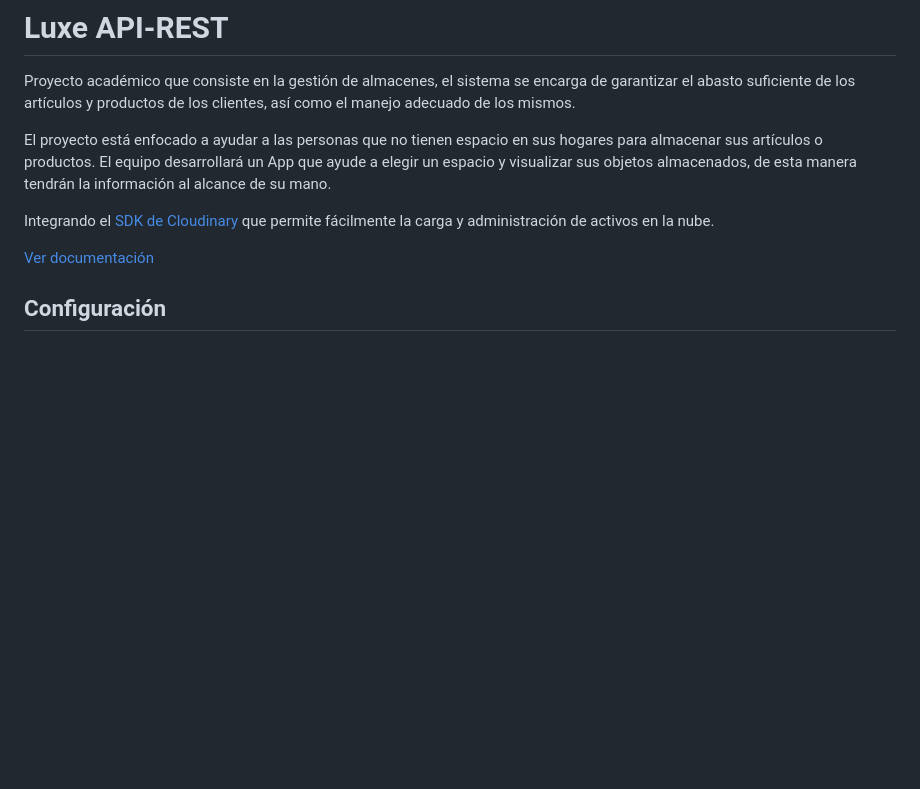
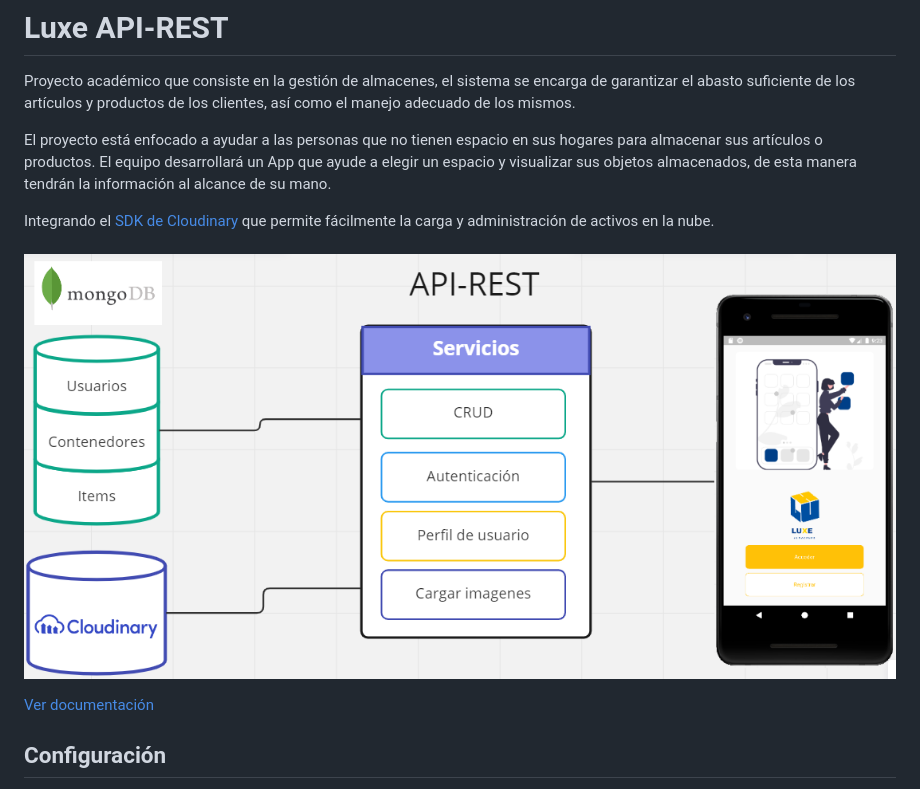
Before and after one commit to g-susvs/LUXE-API-REST, a Markdown page: README.md, the part around the change. Rendered like a GitHub page; pictures changed too: assets/esquema.png (added); blank space fills up the shorter version.

Commit message:
Actualizando README

```diff
--- a/README.md
+++ b/README.md
@@ -6,7 +6,9 @@ Proyecto académico que consiste en la gestión de almacenes, el sistema se enca
 El proyecto está enfocado a ayudar a las personas que no tienen espacio en sus hogares para almacenar sus artículos o productos. El equipo desarrollará un App que ayude a elegir un espacio y visualizar sus objetos almacenados, de esta manera tendrán la información al alcance de su mano.
 
 Integrando el [SDK de Cloudinary](https://www.npmjs.com/package/cloudinary) que permite fácilmente la carga y administración de activos en la nube.
-<br></br>
+<br>
+<br>
+![esquema](assets/esquema.png)
 
 [Ver documentación](https://documenter.getpostman.com/view/23147447/2s7YfU7XSt)
 
```
